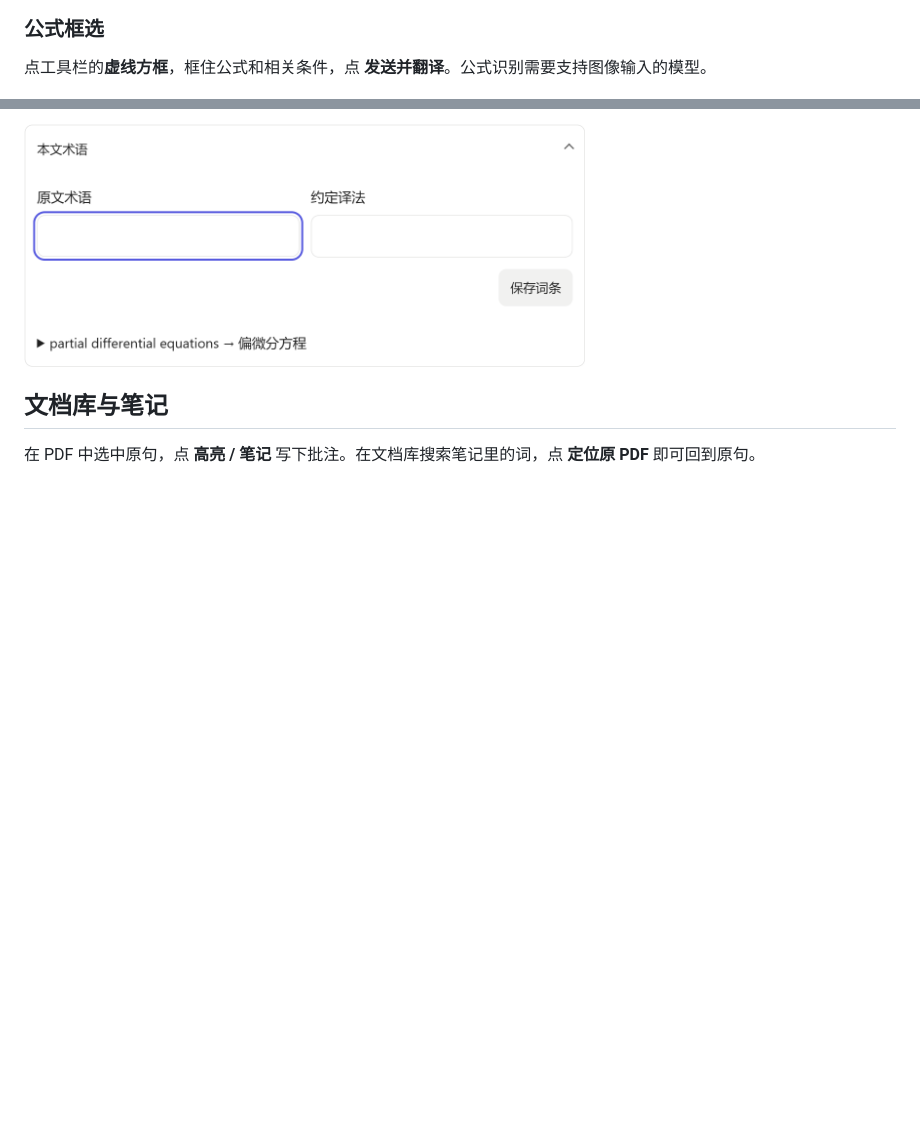
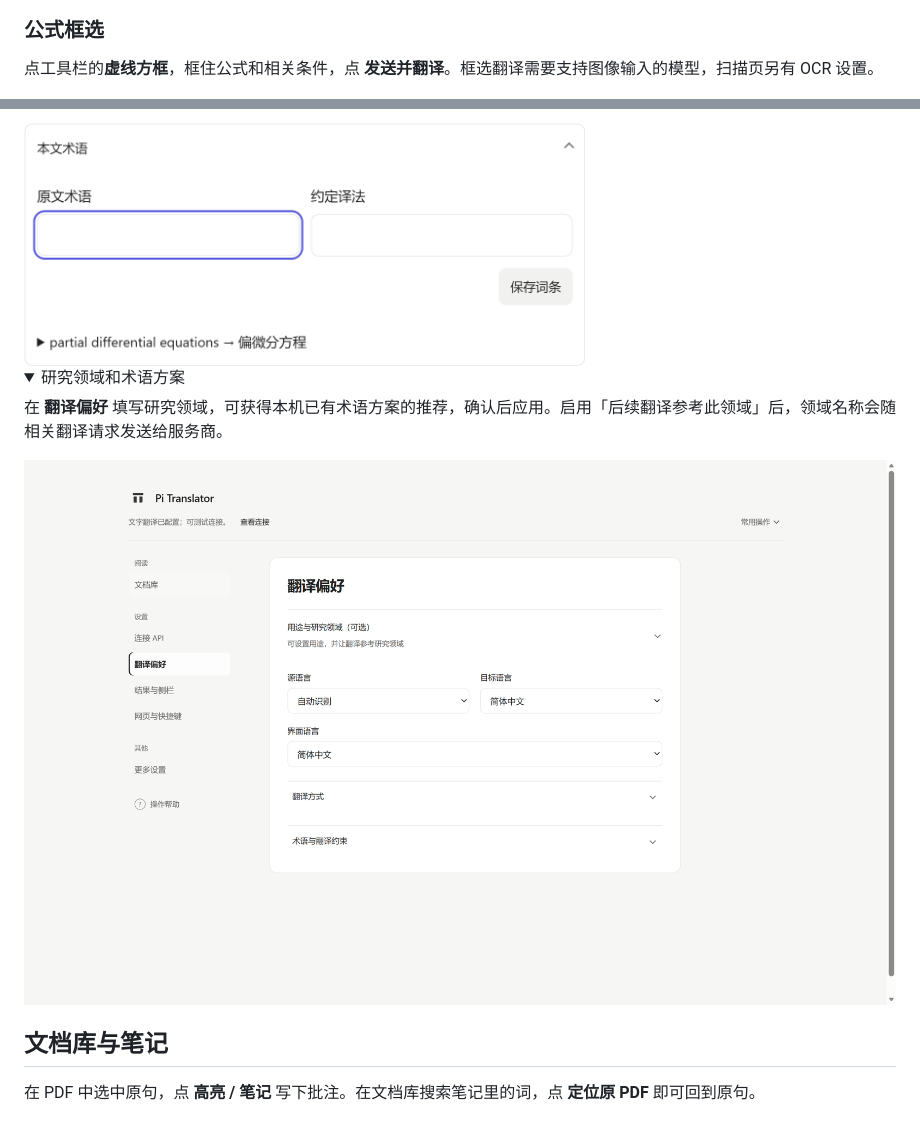
Before and after one commit to LittlePyx/Pi-translator, a Markdown page: README.md, 2 parts joined by grey strips. Rendered like a GitHub page; folded sections open; blank space fills up the shorter version.

```diff
--- a/README.md
+++ b/README.md
@@ -41,7 +49,7 @@
 
 ### 公式框选
 
-点工具栏的**虚线方框**，框住公式和相关条件，点 **发送并翻译**。公式识别需要支持图像输入的模型。
+点工具栏的**虚线方框**，框住公式和相关条件，点 **发送并翻译**。框选翻译需要支持图像输入的模型，扫描页另有 OCR 设置。
 
 ![选框覆盖泊松方程、边界条件和区域符号](docs/images/paper-formula.png)
 
@@ -59,6 +67,15 @@
 打开 **译全文 → ··· → 检查术语 → 本文术语**，填入原词和约定译法，点 **保存词条**。后续翻译优先使用本文术语，已有译段可在「检查术语」中核对。
 
 <img src="docs/images/paper-term.png" alt="已保存的本文术语 partial differential equations 及其约定译法“偏微分方程”" width="561">
+
+<details>
+<summary>研究领域和术语方案</summary>
+
+在 **翻译偏好** 填写研究领域，可获得本机已有术语方案的推荐，确认后应用。启用「后续翻译参考此领域」后，领域名称会随相关翻译请求发送给服务商。
+
+![翻译偏好中的用途、研究领域和术语设置](docs/images/preferences.png)
+
+</details>
 
 <a id="功能介绍"></a>
 
```
Also changed, not shown: other parts of README.md (+11 -22 lines).
